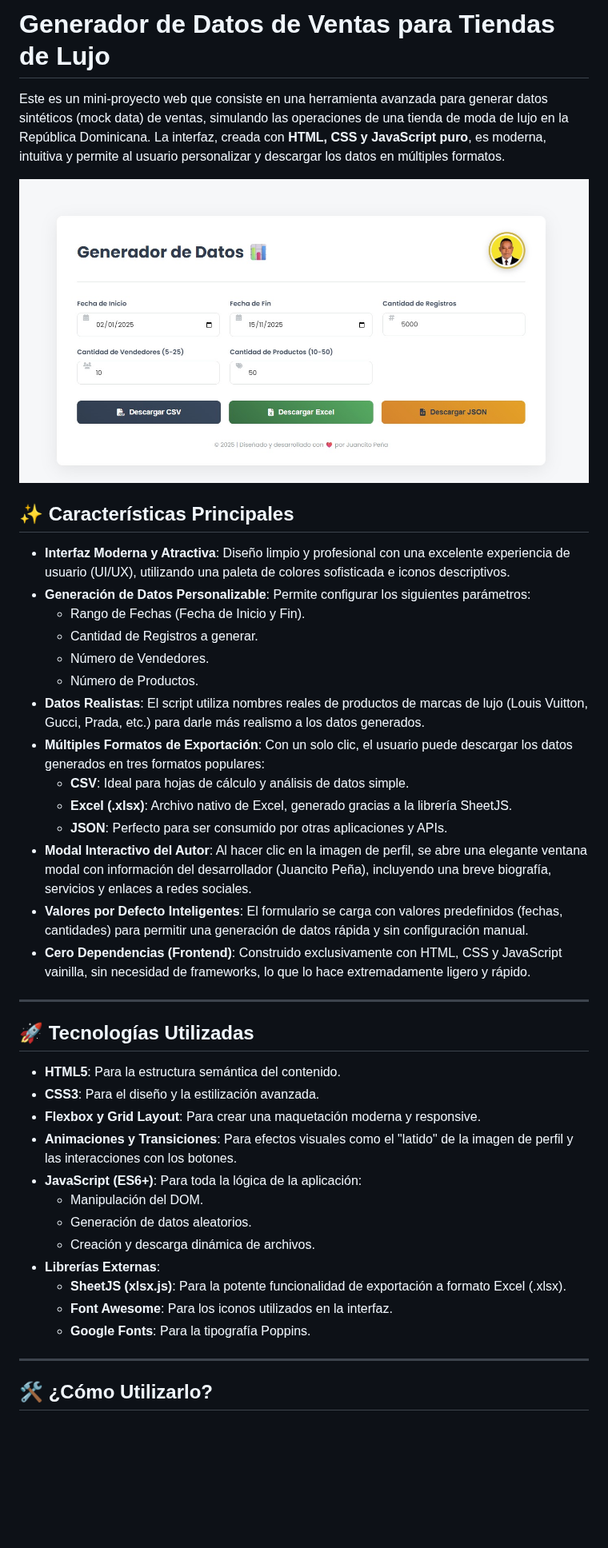
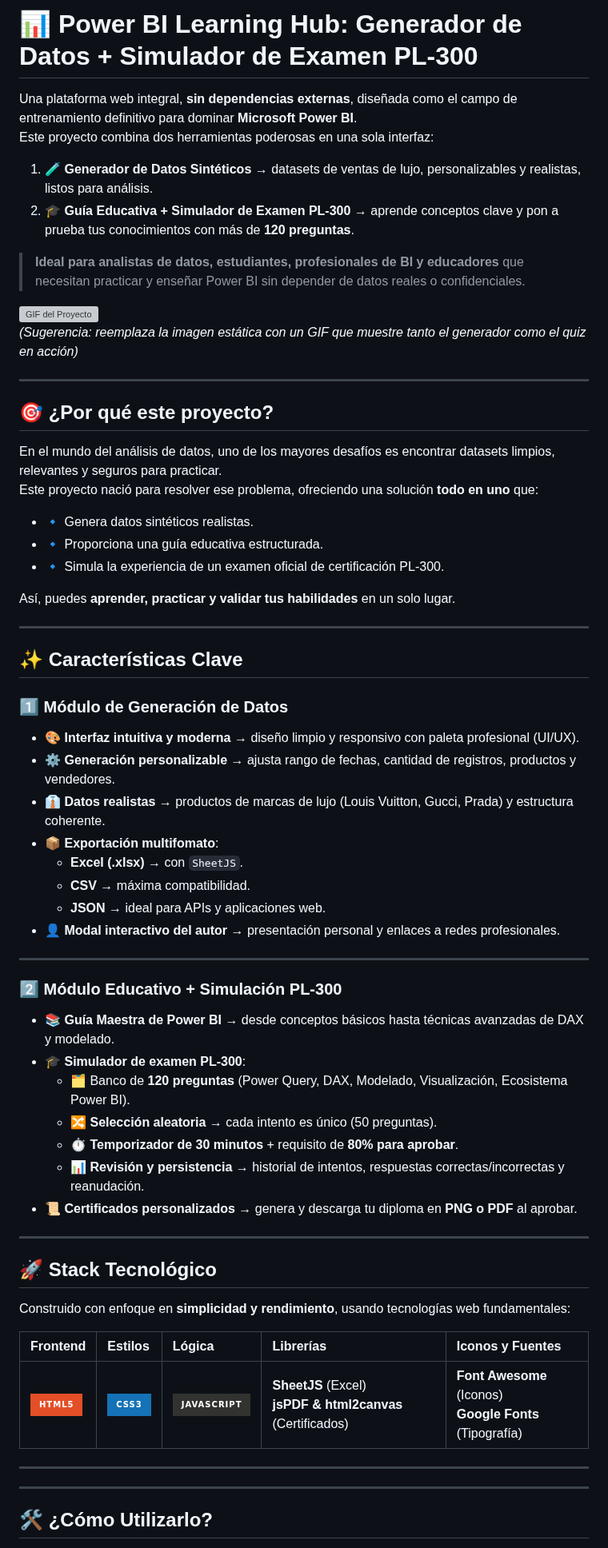
Before and after one commit to JUANCITOPENA/GENERADOR_DATOS_TIENDA_DE_LUJO_HTML_CSS_JS_CSV_EXCEL_JSON, a Markdown page: README.md, the part around the change. Shown at 80% size. GitHub-like rendering; badges without logos; blank space fills up the shorter version; grey boxes are pictures that could not be loaded.

Commit message:
Revise README for Power BI Learning Hub project
Updated project description and features for clarity and detail.

```diff
--- a/README.md
+++ b/README.md
@@ -1,42 +1,65 @@
-# Generador de Datos de Ventas para Tiendas de Lujo
+# 📊 Power BI Learning Hub: Generador de Datos + Simulador de Examen PL-300
 
-Este es un mini-proyecto web que consiste en una herramienta avanzada para generar datos sintéticos (mock data) de ventas, simulando las operaciones de una tienda de moda de lujo en la República Dominicana. La interfaz, creada con **HTML, CSS y JavaScript puro**, es moderna, intuitiva y permite al usuario personalizar y descargar los datos en múltiples formatos.
+Una plataforma web integral, **sin dependencias externas**, diseñada como el campo de entrenamiento definitivo para dominar **Microsoft Power BI**.
+Este proyecto combina dos herramientas poderosas en una sola interfaz:
 
-![alt text](GENERADOR_DATOS.jpeg)
+1. 🧪 **Generador de Datos Sintéticos** → datasets de ventas de lujo, personalizables y realistas, listos para análisis.
+2. 🎓 **Guía Educativa + Simulador de Examen PL-300** → aprende conceptos clave y pon a prueba tus conocimientos con más de **120 preguntas**.
 
-## ✨ Características Principales
+> **Ideal para analistas de datos, estudiantes, profesionales de BI y educadores** que necesitan practicar y enseñar Power BI sin depender de datos reales o confidenciales.
 
-- **Interfaz Moderna y Atractiva**: Diseño limpio y profesional con una excelente experiencia de usuario (UI/UX), utilizando una paleta de colores sofisticada e iconos descriptivos.
-- **Generación de Datos Personalizable**: Permite configurar los siguientes parámetros:
-  - Rango de Fechas (Fecha de Inicio y Fin).
-  - Cantidad de Registros a generar.
-  - Número de Vendedores.
-  - Número de Productos.
-- **Datos Realistas**: El script utiliza nombres reales de productos de marcas de lujo (Louis Vuitton, Gucci, Prada, etc.) para darle más realismo a los datos generados.
-- **Múltiples Formatos de Exportación**: Con un solo clic, el usuario puede descargar los datos generados en tres formatos populares:
-  - **CSV**: Ideal para hojas de cálculo y análisis de datos simple.
-  - **Excel (.xlsx)**: Archivo nativo de Excel, generado gracias a la librería SheetJS.
-  - **JSON**: Perfecto para ser consumido por otras aplicaciones y APIs.
-- **Modal Interactivo del Autor**: Al hacer clic en la imagen de perfil, se abre una elegante ventana modal con información del desarrollador (Juancito Peña), incluyendo una breve biografía, servicios y enlaces a redes sociales.
-- **Valores por Defecto Inteligentes**: El formulario se carga con valores predefinidos (fechas, cantidades) para permitir una generación de datos rápida y sin configuración manual.
-- **Cero Dependencias (Frontend)**: Construido exclusivamente con HTML, CSS y JavaScript vainilla, sin necesidad de frameworks, lo que lo hace extremadamente ligero y rápido.
+![GIF del Proyecto](GENERADOR_DATOS.gif)
+*(Sugerencia: reemplaza la imagen estática con un GIF que muestre tanto el generador como el quiz en acción)*
 
 ---
 
-## 🚀 Tecnologías Utilizadas
+## 🎯 ¿Por qué este proyecto?
 
-- **HTML5**: Para la estructura semántica del contenido.
-- **CSS3**: Para el diseño y la estilización avanzada.
-- **Flexbox y Grid Layout**: Para crear una maquetación moderna y responsive.
-- **Animaciones y Transiciones**: Para efectos visuales como el "latido" de la imagen de perfil y las interacciones con los botones.
-- **JavaScript (ES6+)**: Para toda la lógica de la aplicación:
-  - Manipulación del DOM.
-  - Generación de datos aleatorios.
-  - Creación y descarga dinámica de archivos.
-- **Librerías Externas**:
-  - **SheetJS (xlsx.js)**: Para la potente funcionalidad de exportación a formato Excel (.xlsx).
-  - **Font Awesome**: Para los iconos utilizados en la interfaz.
-  - **Google Fonts**: Para la tipografía Poppins.
+En el mundo del análisis de datos, uno de los mayores desafíos es encontrar datasets limpios, relevantes y seguros para practicar.
+Este proyecto nació para resolver ese problema, ofreciendo una solución **todo en uno** que:
+
+- 🔹 Genera datos sintéticos realistas.
+- 🔹 Proporciona una guía educativa estructurada.
+- 🔹 Simula la experiencia de un examen oficial de certificación PL-300.
+
+Así, puedes **aprender, practicar y validar tus habilidades** en un solo lugar.
+
+---
+
+## ✨ Características Clave
+
+### 1️⃣ Módulo de Generación de Datos
+- 🎨 **Interfaz intuitiva y moderna** → diseño limpio y responsivo con paleta profesional (UI/UX).
+- ⚙️ **Generación personalizable** → ajusta rango de fechas, cantidad de registros, productos y vendedores.
+- 👔 **Datos realistas** → productos de marcas de lujo (Louis Vuitton, Gucci, Prada) y estructura coherente.
+- 📦 **Exportación multifomato**:
+  - **Excel (.xlsx)** → con `SheetJS`.
+  - **CSV** → máxima compatibilidad.
+  - **JSON** → ideal para APIs y aplicaciones web.
+- 👤 **Modal interactivo del autor** → presentación personal y enlaces a redes profesionales.
+
+---
+
+### 2️⃣ Módulo Educativo + Simulación PL-300
+- 📚 **Guía Maestra de Power BI** → desde conceptos básicos hasta técnicas avanzadas de DAX y modelado.
+- 🎓 **Simulador de examen PL-300**:
+  - 🗂️ Banco de **120 preguntas** (Power Query, DAX, Modelado, Visualización, Ecosistema Power BI).
+  - 🔀 **Selección aleatoria** → cada intento es único (50 preguntas).
+  - ⏱️ **Temporizador de 30 minutos** + requisito de **80% para aprobar**.
+  - 📊 **Revisión y persistencia** → historial de intentos, respuestas correctas/incorrectas y reanudación.
+- 📜 **Certificados personalizados** → genera y descarga tu diploma en **PNG o PDF** al aprobar.
+
+---
+
+## 🚀 Stack Tecnológico
+
+Construido con enfoque en **simplicidad y rendimiento**, usando tecnologías web fundamentales:
+
+| Frontend | Estilos | Lógica | Librerías | Iconos y Fuentes |
+| :--- | :--- | :--- | :--- | :--- |
+| ![HTML5](https://img.shields.io/badge/html5-%23E34F26.svg?style=for-the-badge&logo=html5&logoColor=white) | ![CSS3](https://img.shields.io/badge/css3-%231572B6.svg?style=for-the-badge&logo=css3&logoColor=white) | ![JavaScript](https://img.shields.io/badge/javascript-%23323330.svg?style=for-the-badge&logo=javascript&logoColor=%23F7DF1E) | **SheetJS** (Excel) <br> **jsPDF & html2canvas** (Certificados) | **Font Awesome** (Iconos) <br> **Google Fonts** (Tipografía) |
+
+---
 
 ---
 
```
